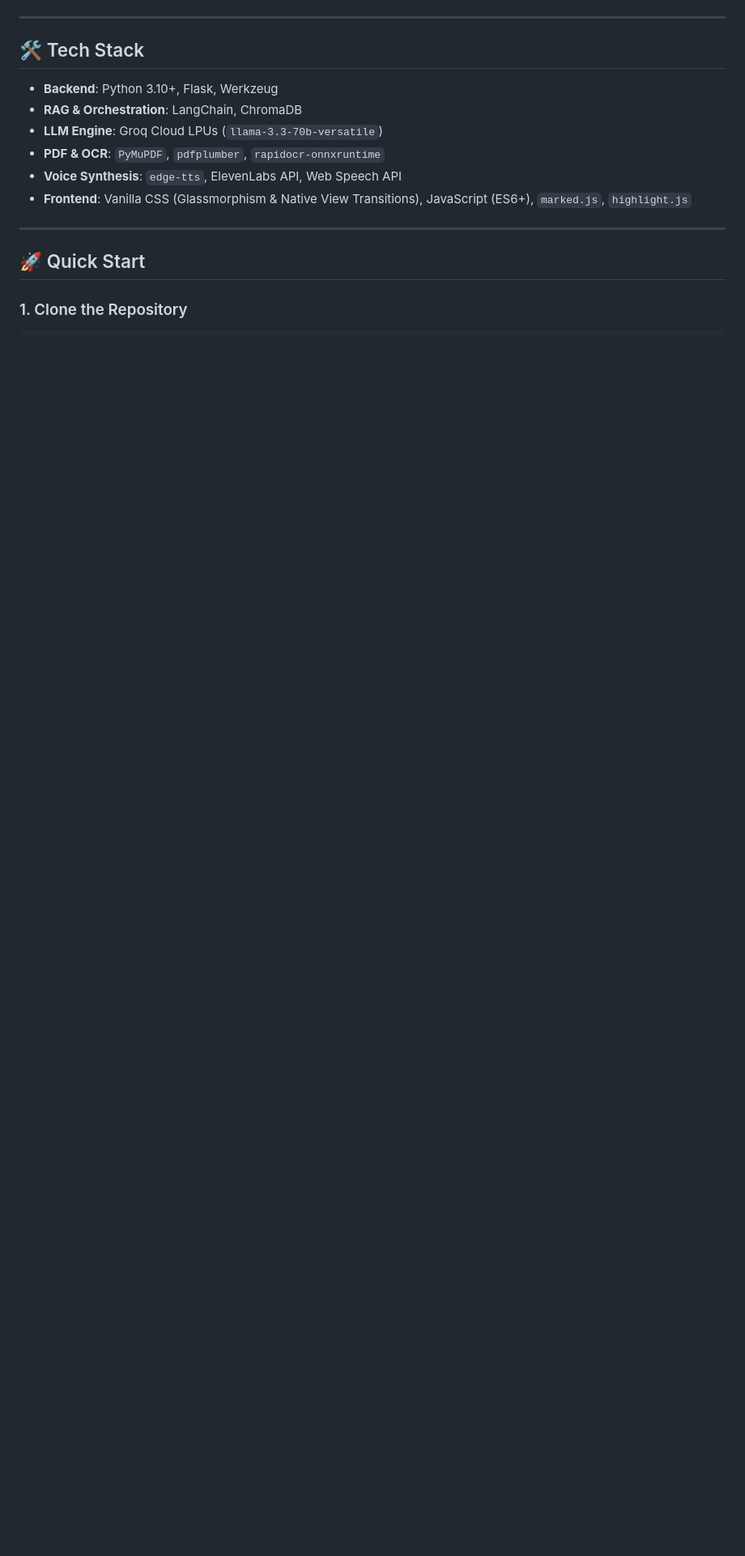
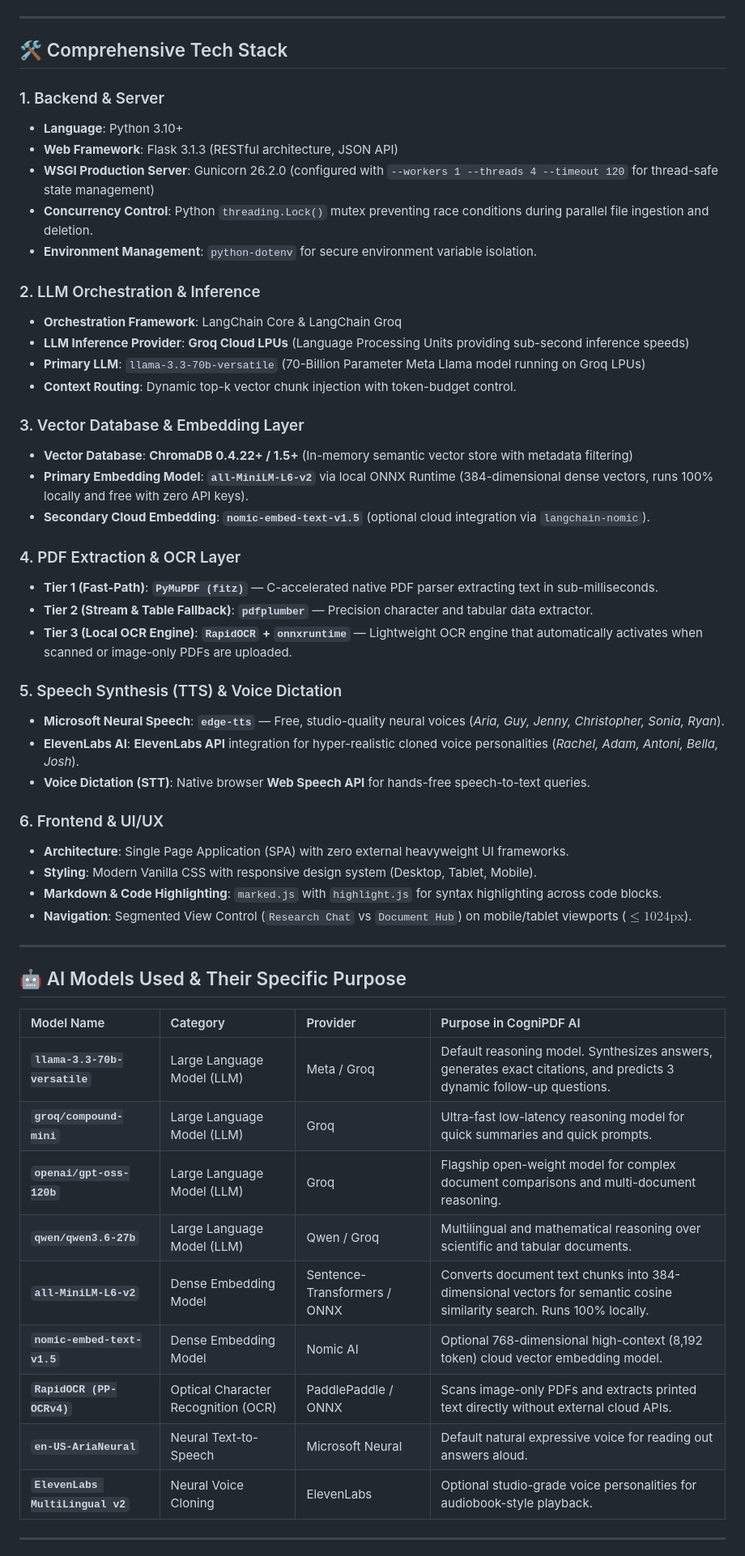
Before and after one commit to asadshaa/Pdf_Chatbot, a Markdown page: readme.md, the part around one of its changes. Shown at 81% size. GitHub-like rendering; blank space fills up the shorter version.

Commit message:
Add comprehensive full documentation: system architecture, tech stack, models & purpose, API reference

```diff
--- a/readme.md
+++ b/readme.md
@@ -26,17 +65,57 @@ CogniPDF allows users to upload multiple PDF documents simultaneously—includin
 
 ---
 
-## 🛠️ Tech Stack
+## 🛠️ Comprehensive Tech Stack
 
-- **Backend**: Python 3.10+, Flask, Werkzeug
-- **RAG & Orchestration**: LangChain, ChromaDB
-- **LLM Engine**: Groq Cloud LPUs (`llama-3.3-70b-versatile`)
-- **PDF & OCR**: `PyMuPDF`, `pdfplumber`, `rapidocr-onnxruntime`
-- **Voice Synthesis**: `edge-tts`, ElevenLabs API, Web Speech API
-- **Frontend**: Vanilla CSS (Glassmorphism & Native View Transitions), JavaScript (ES6+), `marked.js`, `highlight.js`
+### 1. Backend & Server
+- **Language**: Python 3.10+
+- **Web Framework**: Flask 3.1.3 (RESTful architecture, JSON API)
+- **WSGI Production Server**: Gunicorn 26.2.0 (configured with `--workers 1 --threads 4 --timeout 120` for thread-safe state management)
+- **Concurrency Control**: Python `threading.Lock()` mutex preventing race conditions during parallel file ingestion and deletion.
+- **Environment Management**: `python-dotenv` for secure environment variable isolation.
+
+### 2. LLM Orchestration & Inference
+- **Orchestration Framework**: LangChain Core & LangChain Groq
+- **LLM Inference Provider**: **Groq Cloud LPUs** (Language Processing Units providing sub-second inference speeds)
+- **Primary LLM**: `llama-3.3-70b-versatile` (70-Billion Parameter Meta Llama model running on Groq LPUs)
+- **Context Routing**: Dynamic top-k vector chunk injection with token-budget control.
+
+### 3. Vector Database & Embedding Layer
+- **Vector Database**: **ChromaDB 0.4.22+ / 1.5+** (In-memory semantic vector store with metadata filtering)
+- **Primary Embedding Model**: **`all-MiniLM-L6-v2`** via local ONNX Runtime (384-dimensional dense vectors, runs 100% locally and free with zero API keys).
+- **Secondary Cloud Embedding**: **`nomic-embed-text-v1.5`** (optional cloud integration via `langchain-nomic`).
+
+### 4. PDF Extraction & OCR Layer
+- **Tier 1 (Fast-Path)**: **`PyMuPDF (fitz)`** — C-accelerated native PDF parser extracting text in sub-milliseconds.
+- **Tier 2 (Stream & Table Fallback)**: **`pdfplumber`** — Precision character and tabular data extractor.
+- **Tier 3 (Local OCR Engine)**: **`RapidOCR` + `onnxruntime`** — Lightweight OCR engine that automatically activates when scanned or image-only PDFs are uploaded.
+
+### 5. Speech Synthesis (TTS) & Voice Dictation
+- **Microsoft Neural Speech**: **`edge-tts`** — Free, studio-quality neural voices (*Aria, Guy, Jenny, Christopher, Sonia, Ryan*).
+- **ElevenLabs AI**: **ElevenLabs API** integration for hyper-realistic cloned voice personalities (*Rachel, Adam, Antoni, Bella, Josh*).
+- **Voice Dictation (STT)**: Native browser **Web Speech API** for hands-free speech-to-text queries.
+
+### 6. Frontend & UI/UX
+- **Architecture**: Single Page Application (SPA) with zero external heavyweight UI frameworks.
+- **Styling**: Modern Vanilla CSS with responsive design system (Desktop, Tablet, Mobile).
+- **Markdown & Code Highlighting**: `marked.js` with `highlight.js` for syntax highlighting across code blocks.
+- **Navigation**: Segmented View Control (`Research Chat` vs `Document Hub`) on mobile/tablet viewports ($\le 1024\text{px}$).
 
 ---
 
-## 🚀 Quick Start
+## 🤖 AI Models Used & Their Specific Purpose
 
-### 1. Clone the Repository
+| Model Name | Category | Provider | Purpose in CogniPDF AI |
+| :--- | :--- | :--- | :--- |
+| **`llama-3.3-70b-versatile`** | Large Language Model (LLM) | Meta / Groq | Default reasoning model. Synthesizes answers, generates exact citations, and predicts 3 dynamic follow-up questions. |
+| **`groq/compound-mini`** | Large Language Model (LLM) | Groq | Ultra-fast low-latency reasoning model for quick summaries and quick prompts. |
+| **`openai/gpt-oss-120b`** | Large Language Model (LLM) | Groq | Flagship open-weight model for complex document comparisons and multi-document reasoning. |
+| **`qwen/qwen3.6-27b`** | Large Language Model (LLM) | Qwen / Groq | Multilingual and mathematical reasoning over scientific and tabular documents. |
+| **`all-MiniLM-L6-v2`** | Dense Embedding Model | Sentence-Transformers / ONNX | Converts document text chunks into 384-dimensional vectors for semantic cosine similarity search. Runs 100% locally. |
+| **`nomic-embed-text-v1.5`** | Dense Embedding Model | Nomic AI | Optional 768-dimensional high-context (8,192 token) cloud vector embedding model. |
+| **`RapidOCR (PP-OCRv4)`** | Optical Character Recognition (OCR) | PaddlePaddle / ONNX | Scans image-only PDFs and extracts printed text directly without external cloud APIs. |
+| **`en-US-AriaNeural`** | Neural Text-to-Speech | Microsoft Neural | Default natural expressive voice for reading out answers aloud. |
+| **`ElevenLabs MultiLingual v2`** | Neural Voice Cloning | ElevenLabs | Optional studio-grade voice personalities for audiobook-style playback. |
+
+---
+
```
Also changed, not shown: other parts of readme.md (+119 -53 lines).
